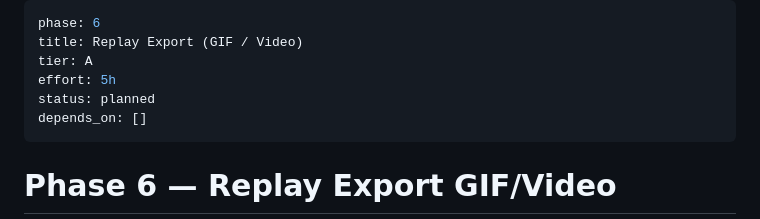
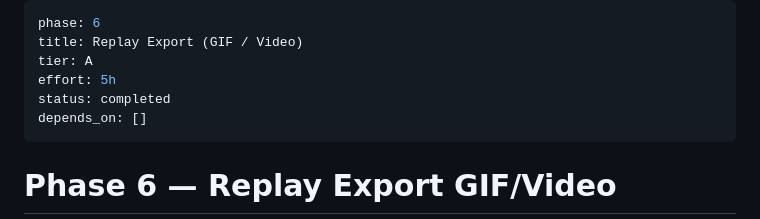
Before and after one commit to Ninetysixxx/caro-game, a Markdown page: plans/260515-2326-viral-features-tiers/phase-06-replay-export.md, the part around the change. Rendered like a GitHub page.

Commit message:
docs(plan): mark phase-06 replay export as completed

```diff
--- a/plans/260515-2326-viral-features-tiers/phase-06-replay-export.md
+++ b/plans/260515-2326-viral-features-tiers/phase-06-replay-export.md
@@ -3,7 +3,7 @@ phase: 6
 title: Replay Export (GIF / Video)
 tier: A
 effort: 5h
-status: planned
+status: completed
 depends_on: []
 ---
 
```
Also changed, not shown: plans/260515-2326-viral-features-tiers/plan.md (+1 -1 lines).
